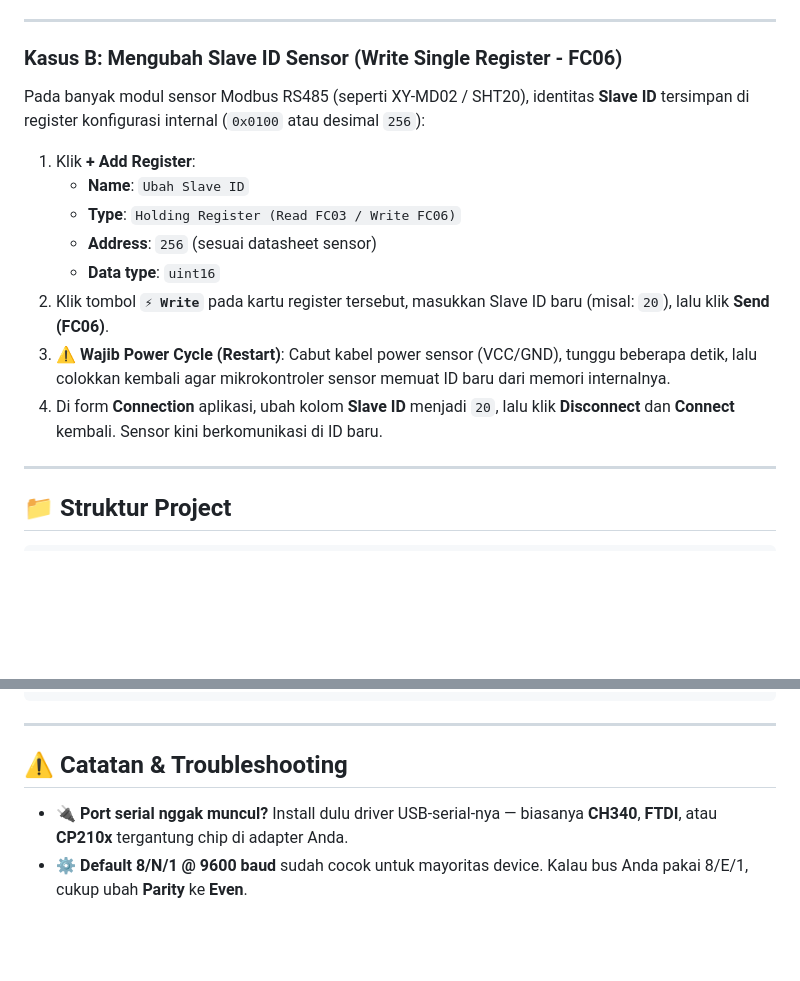
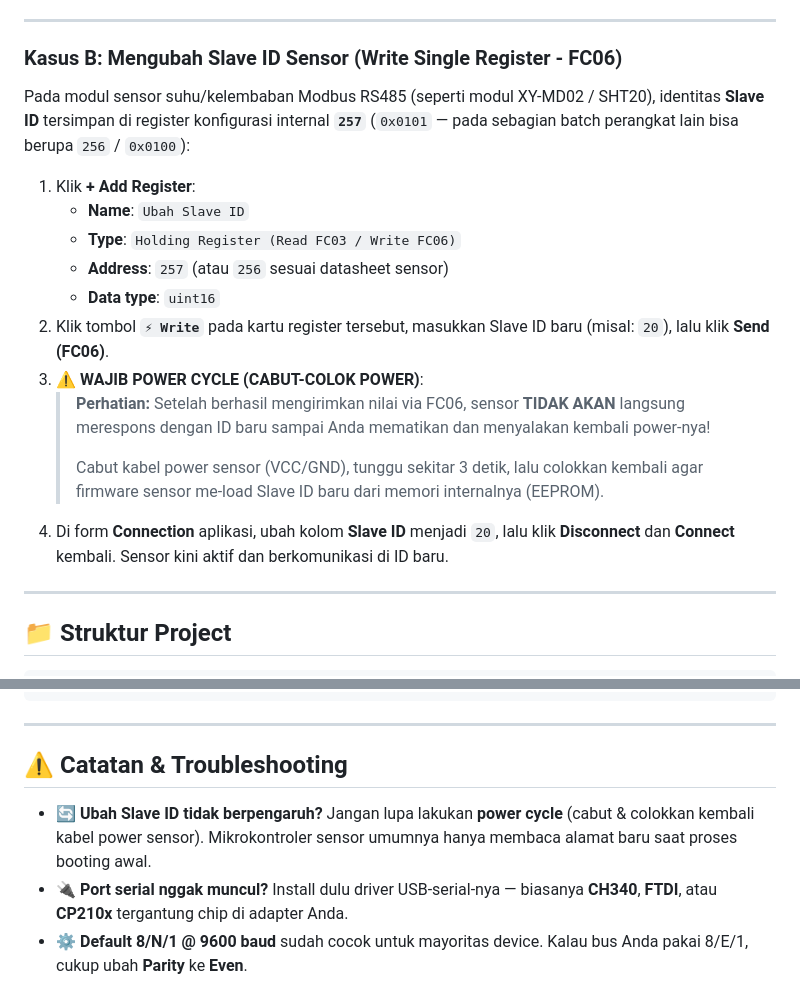
Before and after one commit to arryardhiana/simple-modbus-checker, a Markdown page: README.md, 2 parts joined by grey strips. Rendered like a GitHub page; blank space fills up the shorter version.

Commit message:
docs: highlight address 257 and mandatory power cycle for slave ID changes

```diff
--- a/README.md
+++ b/README.md
@@ -113,16 +113,19 @@ Misal sensor mengembalikan raw value `328` yang artinya `32.8 °C`:
 ---
 
 ### Kasus B: Mengubah Slave ID Sensor (Write Single Register - FC06)
-Pada banyak modul sensor Modbus RS485 (seperti XY-MD02 / SHT20), identitas **Slave ID** tersimpan di register konfigurasi internal (`0x0100` atau desimal `256`):
+Pada modul sensor suhu/kelembaban Modbus RS485 (seperti modul XY-MD02 / SHT20), identitas **Slave ID** tersimpan di register konfigurasi internal **`257`** (`0x0101` — pada sebagian batch perangkat lain bisa berupa `256` / `0x0100`):
 
 1. Klik **+ Add Register**:
    - **Name**: `Ubah Slave ID`
    - **Type**: `Holding Register (Read FC03 / Write FC06)`
-   - **Address**: `256` (sesuai datasheet sensor)
+   - **Address**: `257` (atau `256` sesuai datasheet sensor)
    - **Data type**: `uint16`
 2. Klik tombol **`⚡ Write`** pada kartu register tersebut, masukkan Slave ID baru (misal: `20`), lalu klik **Send (FC06)**.
-3. ⚠️ **Wajib Power Cycle (Restart)**: Cabut kabel power sensor (VCC/GND), tunggu beberapa detik, lalu colokkan kembali agar mikrokontroler sensor memuat ID baru dari memori internalnya.
-4. Di form **Connection** aplikasi, ubah kolom **Slave ID** menjadi `20`, lalu klik **Disconnect** dan **Connect** kembali. Sensor kini berkomunikasi di ID baru.
+3. ⚠️ **WAJIB POWER CYCLE (CABUT-COLOK POWER)**:
+   > **Perhatian:** Setelah berhasil mengirimkan nilai via FC06, sensor **TIDAK AKAN** langsung merespons dengan ID baru sampai Anda mematikan dan menyalakan kembali power-nya!
+   >
+   > Cabut kabel power sensor (VCC/GND), tunggu sekitar 3 detik, lalu colokkan kembali agar firmware sensor me-load Slave ID baru dari memori internalnya (EEPROM).
+4. Di form **Connection** aplikasi, ubah kolom **Slave ID** menjadi `20`, lalu klik **Disconnect** dan **Connect** kembali. Sensor kini aktif dan berkomunikasi di ID baru.
 
 ---
 
@@ -146,6 +149,7 @@ simple-modbus-reader/
 
 ## ⚠️ Catatan & Troubleshooting
 
+- 🔄 **Ubah Slave ID tidak berpengaruh?** Jangan lupa lakukan **power cycle** (cabut & colokkan kembali kabel power sensor). Mikrokontroler sensor umumnya hanya membaca alamat baru saat proses booting awal.
 - 🔌 **Port serial nggak muncul?** Install dulu driver USB-serial-nya — biasanya **CH340**, **FTDI**, atau **CP210x** tergantung chip di adapter Anda.
 - ⚙️ **Default 8/N/1 @ 9600 baud** sudah cocok untuk mayoritas device. Kalau bus Anda pakai 8/E/1, cukup ubah **Parity** ke **Even**.
 - 👤 **Satu slave per bus** — sesuai scope awal. Untuk multi-slave perlu modifikasi `slave_id` per-register dan sedikit refactor di `modbus_client.py`.
```
